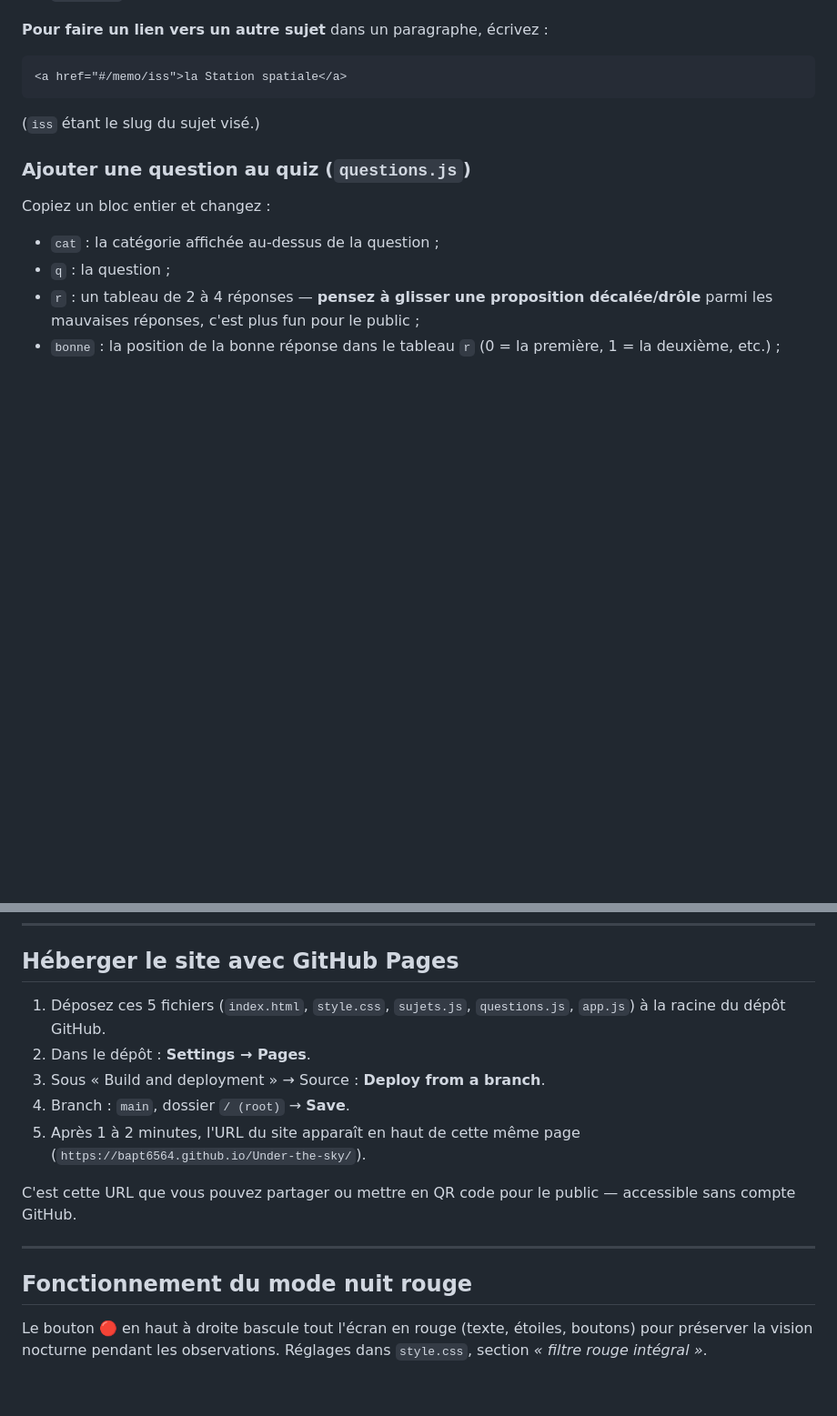
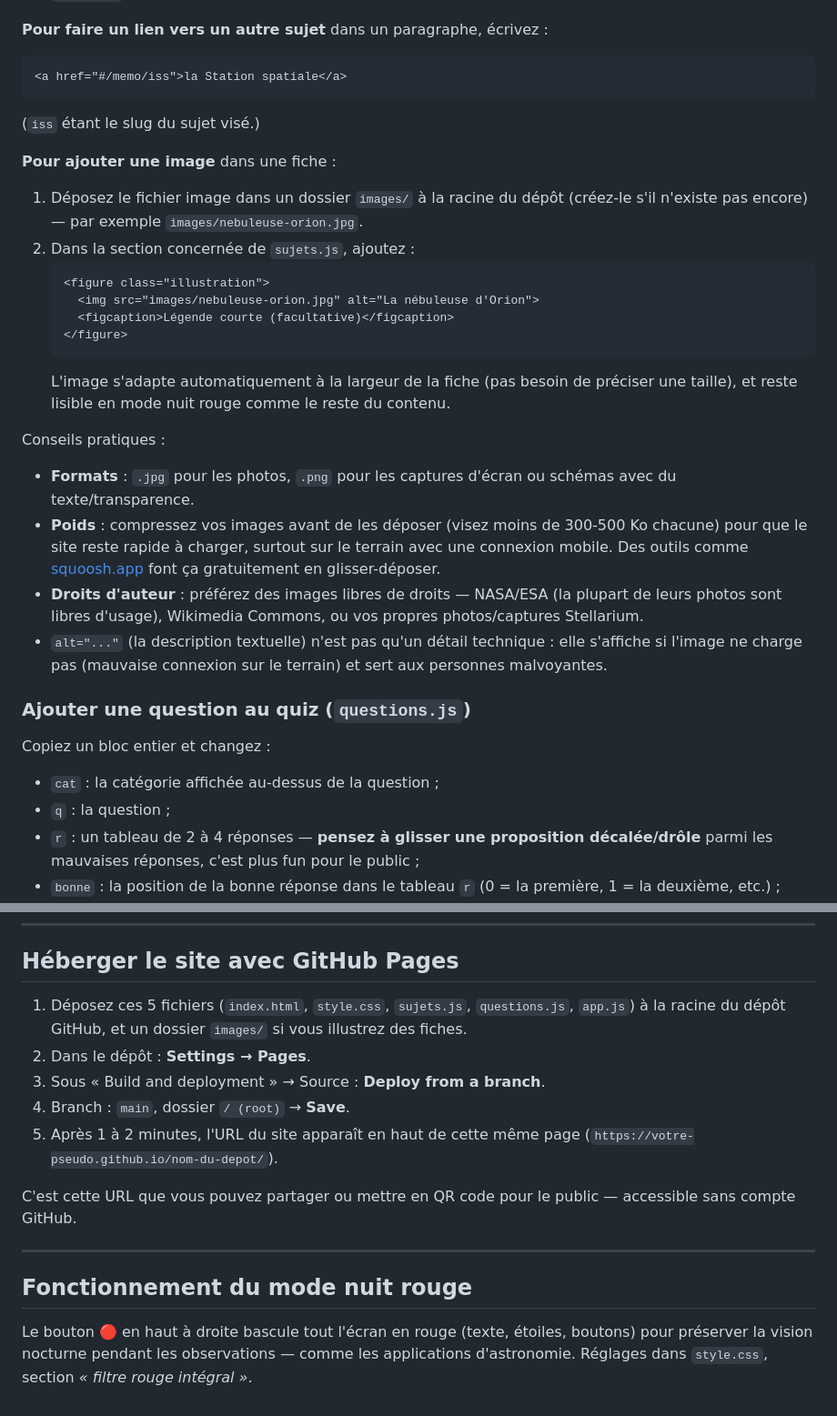
Before and after one commit to Bapt6564/Under-the-sky, a Markdown page: README.md, 2 parts joined by grey strips. Shown at 91% size. GitHub-like rendering; blank space fills up the shorter version.

````diff
--- a/README.md
+++ b/README.md
@@ -49,6 +50,37 @@ Copiez un bloc entier, par exemple celui d'ISS, et changez :
 ```
 (`iss` étant le slug du sujet visé.)
 
+**Pour ajouter une image** dans une fiche :
+
+1. Déposez le fichier image dans un dossier `images/` à la racine du
+   dépôt (créez-le s'il n'existe pas encore) — par exemple
+   `images/nebuleuse-orion.jpg`.
+2. Dans la section concernée de `sujets.js`, ajoutez :
+   ```html
+   <figure class="illustration">
+     <img src="images/nebuleuse-orion.jpg" alt="La nébuleuse d'Orion">
+     <figcaption>Légende courte (facultative)</figcaption>
+   </figure>
+   ```
+   L'image s'adapte automatiquement à la largeur de la fiche (pas besoin
+   de préciser une taille), et reste lisible en mode nuit rouge comme le
+   reste du contenu.
+
+Conseils pratiques :
+- **Formats** : `.jpg` pour les photos, `.png` pour les captures
+  d'écran ou schémas avec du texte/transparence.
+- **Poids** : compressez vos images avant de les déposer (visez moins
+  de 300-500 Ko chacune) pour que le site reste rapide à charger,
+  surtout sur le terrain avec une connexion mobile. Des outils comme
+  [squoosh.app](https://squoosh.app) font ça gratuitement en
+  glisser-déposer.
+- **Droits d'auteur** : préférez des images libres de droits — NASA/ESA
+  (la plupart de leurs photos sont libres d'usage), Wikimedia Commons,
+  ou vos propres photos/captures Stellarium.
+- `alt="..."` (la description textuelle) n'est pas qu'un détail
+  technique : elle s'affiche si l'image ne charge pas (mauvaise
+  connexion sur le terrain) et sert aux personnes malvoyantes.
+
 ### Ajouter une question au quiz (`questions.js`)
 
 Copiez un bloc entier et changez :
@@ -75,12 +107,13 @@ modifiez la constante `NB_QUESTIONS_QUIZ` tout en haut de `app.js`.
 ## Héberger le site avec GitHub Pages
 
 1. Déposez ces 5 fichiers (`index.html`, `style.css`, `sujets.js`,
-   `questions.js`, `app.js`) à la racine du dépôt GitHub.
+   `questions.js`, `app.js`) à la racine du dépôt GitHub, et un dossier
+   `images/` si vous illustrez des fiches.
 2. Dans le dépôt : **Settings → Pages**.
 3. Sous « Build and deployment » → Source : **Deploy from a branch**.
 4. Branch : `main`, dossier `/ (root)` → **Save**.
 5. Après 1 à 2 minutes, l'URL du site apparaît en haut de cette même
-   page (`https://bapt6564.github.io/Under-the-sky/`).
+   page (`https://votre-pseudo.github.io/nom-du-depot/`).
 
 C'est cette URL que vous pouvez partager ou mettre en QR code pour le
 public — accessible sans compte GitHub.
@@ -91,4 +124,5 @@ public — accessible sans compte GitHub.
 
 Le bouton 🔴 en haut à droite bascule tout l'écran en rouge (texte,
 étoiles, boutons) pour préserver la vision nocturne pendant les
-observations. Réglages dans `style.css`, section *« filtre rouge intégral »*.
+observations — comme les applications d'astronomie. Réglages dans
+`style.css`, section *« filtre rouge intégral »*.
````
Also changed, not shown: other parts of README.md (+2 -1 lines).
